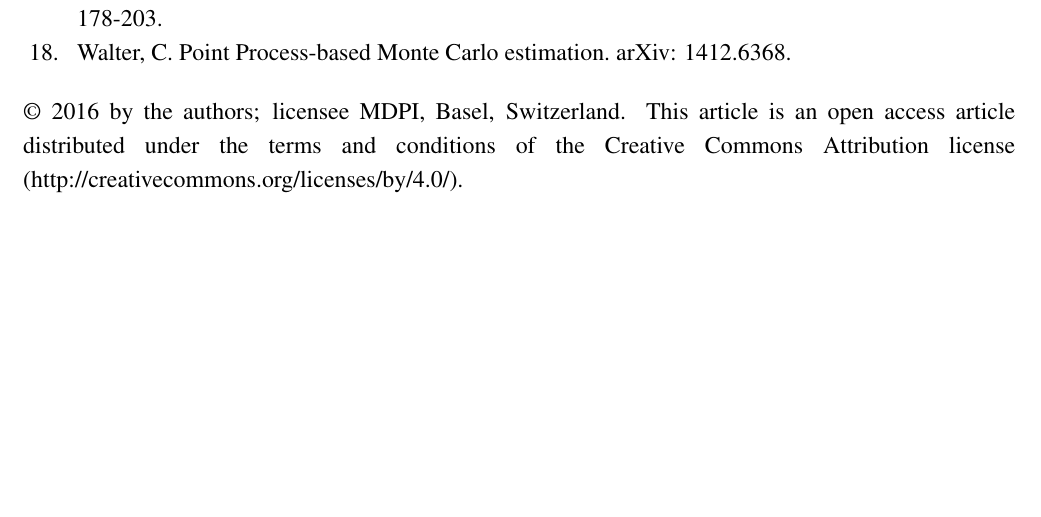
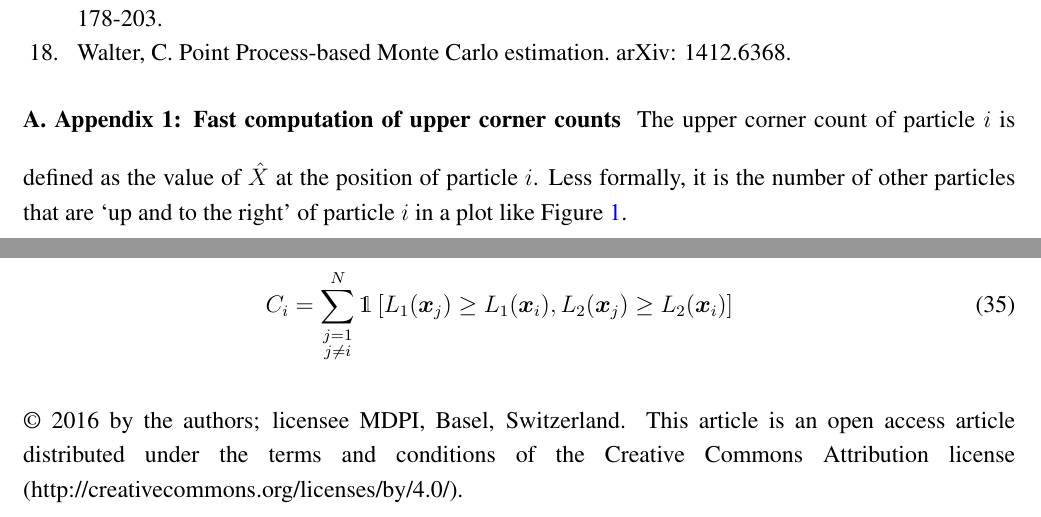
Before and after one commit to eggplantbren/TwinPeaks3, a LaTeX paper (Paper/ms.tex): part of page 12 of 12 before the commit and two parts of pages 12 and 13 of 13 after it, the two joined at a grey line, cut so that both start at the same text, the shorter picture padded with empty space. Compiled offline with pdfLaTeX.

Commit message:
An appendix describing how to calculate uccs

```diff
--- a/Paper/ms.tex
+++ b/Paper/ms.tex
@@ -856,9 +856,17 @@ Walter, C.\ Point Process-based Monte Carlo estimation.\ arXiv: 1412.6368.
 
 %%%%%%%%%%%%%%%%%%%%%%%%%%%%%%%%%%%%%%%%%%
 
-%\appendix
-%\section{Appendix Title}
-%
-%Main text.
+\appendix
+\section{Appendix 1: Fast computation of upper corner counts}
+The upper corner count of particle $i$ is defined as the value of
+$\hat{X}$ at the position of particle $i$. Less formally, it is the number
+of other particles that are `up and to the right' of particle $i$ in
+a plot like Figure~\ref{fig:joint1}.
+
+\begin{eqnarray}
+C_i = \sum_{\substack{j=1\\j \neq i}}^N
+\mathds{1}\left[L_1(\xx_j) \geq L_1(\xx_i), L_2(\xx_j) \geq L_2(\xx_i)\right]
+\end{eqnarray}
+
 
 \end{document}
```
